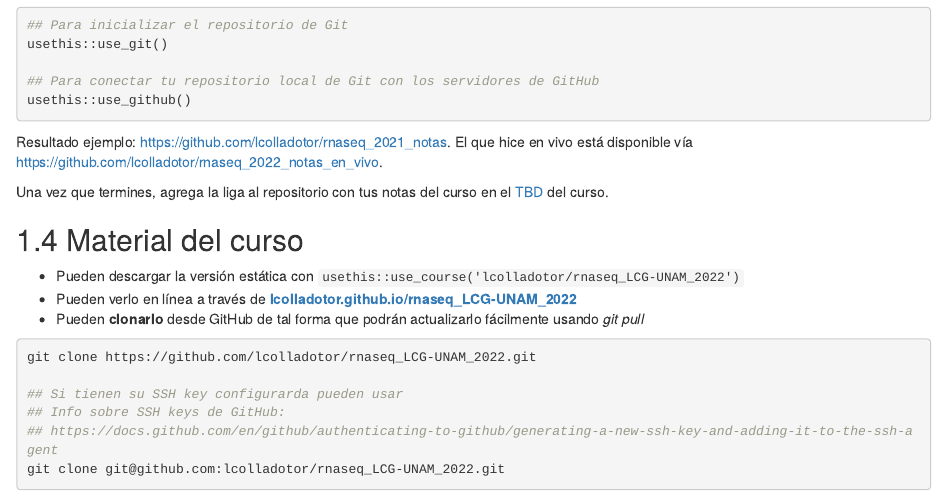
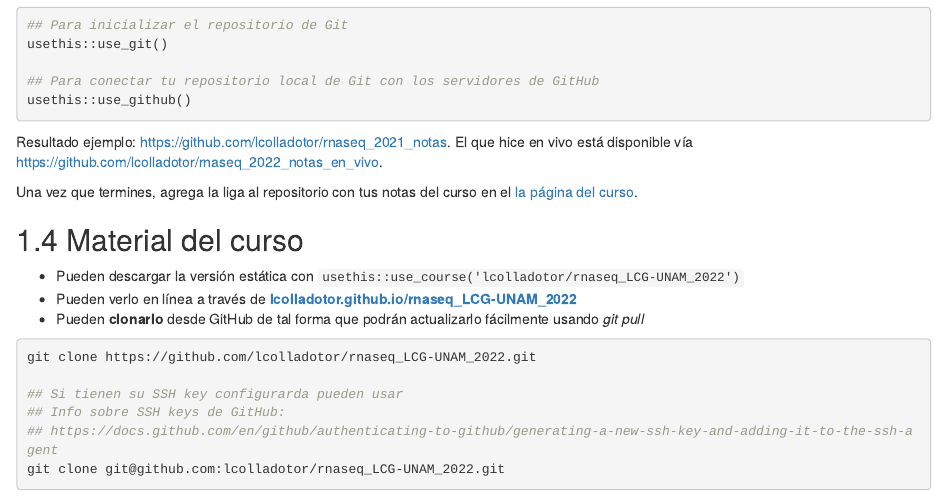
Before and after one commit to lcolladotor/rnaseq_LCG-UNAM_2022, an R Markdown document (01_intro_rstudio.Rmd): the page in a window 1100 px wide, from 3760 px down. Rendered offline with R 4.5, knitr and Pandoc, with nearby package versions; drawn as R Markdown's standard HTML page in place of the format the file asks for.

Commit message:
Actualizar donde poner la info de las ligas de las notas

```diff
--- a/01_intro_rstudio.Rmd
+++ b/01_intro_rstudio.Rmd
@@ -198,7 +198,7 @@ usethis::use_github()
 
 Resultado ejemplo: https://github.com/lcolladotor/rnaseq_2021_notas. El que hice en vivo está disponible vía https://github.com/lcolladotor/rnaseq_2022_notas_en_vivo.
 
-Una vez que termines, agrega la liga al repositorio con tus notas del curso en el [TBD]() del curso.
+Una vez que termines, agrega la liga al repositorio con tus notas del curso en el [la página del curso](https://cursos.lcg.unam.mx/course/view.php?id=123#section-3).
 
 ## Material del curso
 
```
Also changed, not shown: 01_intro_rstudio.R (+14 -14 lines).
